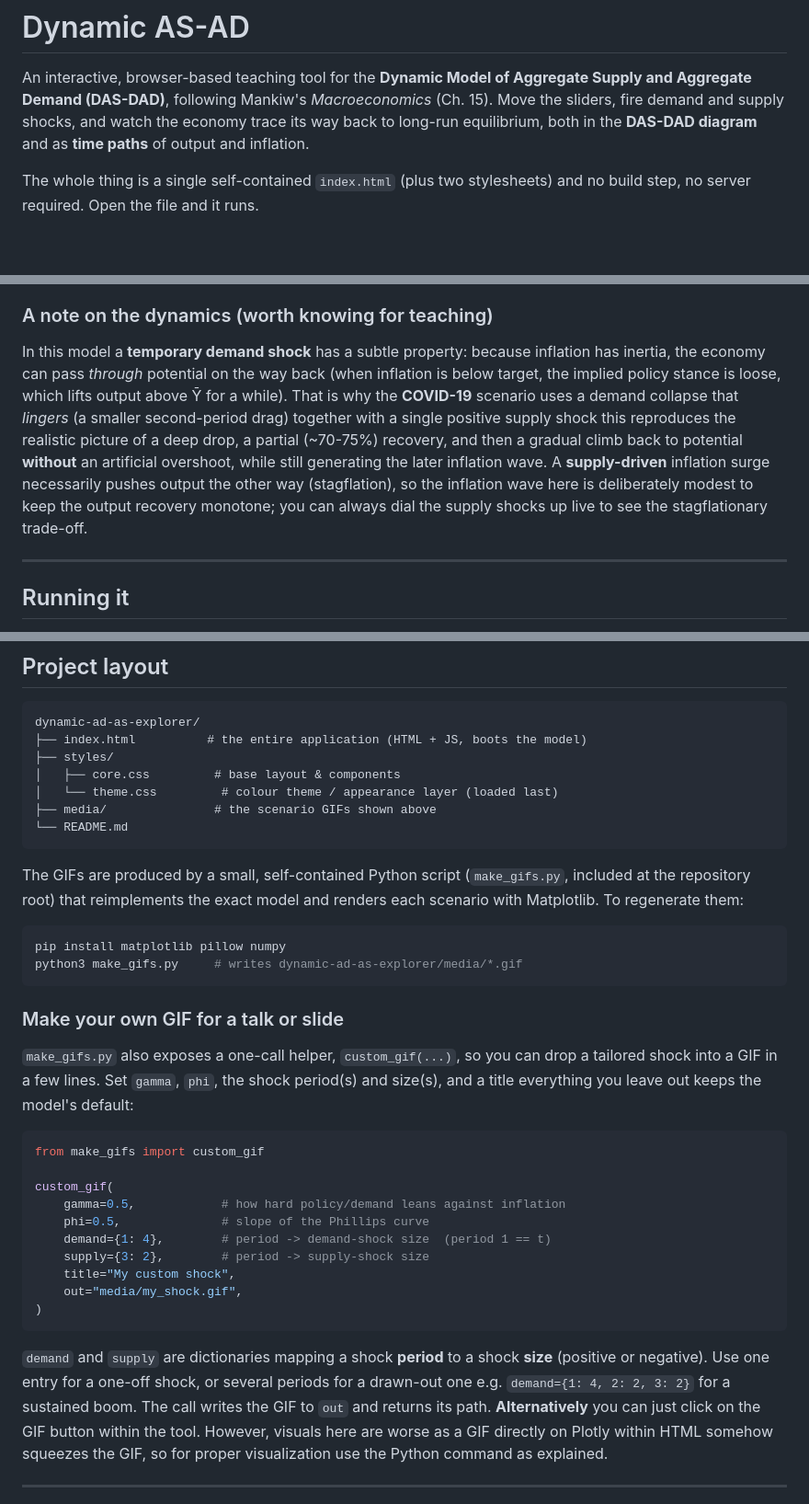
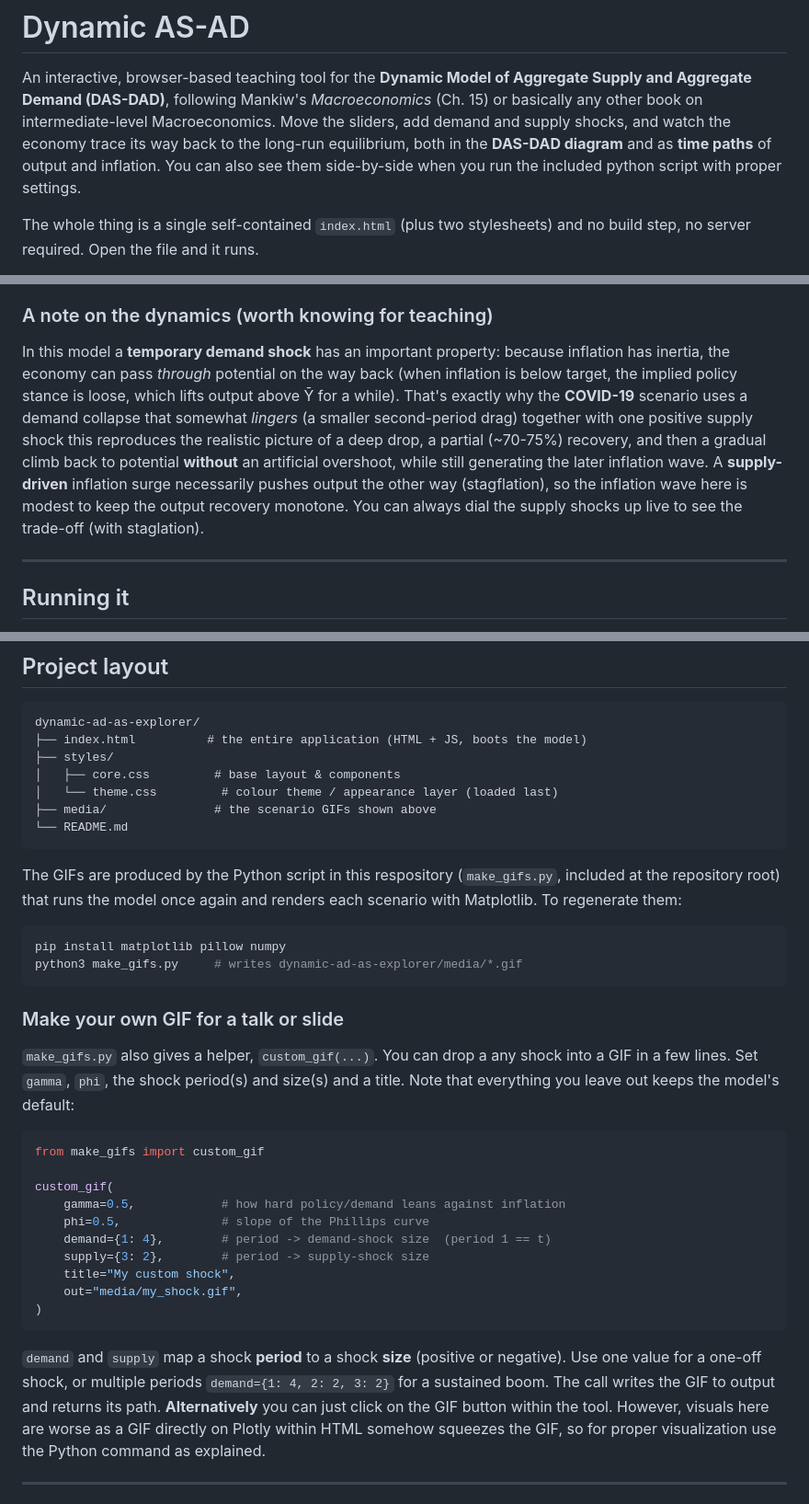
Before and after one commit to SimonLucasETHZ/dynamic-ad-as-playground, a Markdown page: README.md, 3 parts joined by grey strips. Shown at 92% size. Rendered like a GitHub page; blank space fills up the shorter version.

Commit message:
Update README.md
Refine language and clarify instructions in README.

````diff
--- a/README.md
+++ b/README.md
@@ -2,9 +2,10 @@
 
 An interactive, browser-based teaching tool for the **Dynamic Model of Aggregate
 Supply and Aggregate Demand (DAS-DAD)**, following Mankiw's *Macroeconomics*
-(Ch. 15). Move the sliders, fire demand and supply shocks, and watch the economy
-trace its way back to long-run equilibrium, both in the **DAS-DAD diagram** and
-as **time paths** of output and inflation.
+(Ch. 15) or basically any other book on intermediate-level Macroeconomics. Move the sliders,
+add demand and supply shocks, and watch the economy trace its way back to the long-run equilibrium,
+both in the **DAS-DAD diagram** and as **time paths** of output and inflation. You can also
+see them side-by-side when you run the included python script with proper settings.
 
 The whole thing is a single self-contained `index.html` (plus two stylesheets) and
 no build step, no server required. Open the file and it runs.
@@ -121,18 +122,18 @@ decay by 20% per period and the economy returns smoothly to (Ȳ, π\*).
 
 ### A note on the dynamics (worth knowing for teaching)
 
-In this model a **temporary demand shock** has a subtle property: because
+In this model a **temporary demand shock** has an important property: because
 inflation has inertia, the economy can pass *through* potential on the way back
 (when inflation is below target, the implied policy stance is loose, which lifts
-output above Ȳ for a while). That is why the **COVID-19** scenario uses a demand
-collapse that *lingers* (a smaller second-period drag) together with a single
+output above Ȳ for a while). That's exactly why the **COVID-19** scenario uses a demand
+collapse that somewhat *lingers* (a smaller second-period drag) together with one
 positive supply shock this reproduces the realistic picture of a deep drop, a
 partial (~70-75%) recovery, and then a gradual climb back to potential **without**
 an artificial overshoot, while still generating the later inflation wave. A
 **supply-driven** inflation surge necessarily pushes output the other way
-(stagflation), so the inflation wave here is deliberately modest to keep the
-output recovery monotone; you can always dial the supply shocks up live to see
-the stagflationary trade-off.
+(stagflation), so the inflation wave here is modest to keep the
+output recovery monotone. You can always dial the supply shocks up live to see
+the trade-off (with staglation).
 
 ---
 
@@ -171,9 +172,9 @@ dynamic-ad-as-explorer/
 └── README.md
 ```
 
-The GIFs are produced by a small, self-contained Python script
-(`make_gifs.py`, included at the repository root) that reimplements the exact
-model and renders each scenario with Matplotlib. To regenerate them:
+The GIFs are produced by the Python script in this respository
+(`make_gifs.py`, included at the repository root) that runs the
+model once again and renders each scenario with Matplotlib. To regenerate them:
 
 ```bash
 pip install matplotlib pillow numpy
@@ -182,9 +183,9 @@ python3 make_gifs.py     # writes dynamic-ad-as-explorer/media/*.gif
 
 ### Make your own GIF for a talk or slide
 
-`make_gifs.py` also exposes a one-call helper, `custom_gif(...)`, so you can drop
-a tailored shock into a GIF in a few lines. Set `gamma`, `phi`, the shock
-period(s) and size(s), and a title everything you leave out keeps the model's
+`make_gifs.py` also gives a helper, `custom_gif(...)`. You can drop
+a any shock into a GIF in a few lines. Set `gamma`, `phi`, the shock
+period(s) and size(s) and a title. Note that everything you leave out keeps the model's
 default:
 
 ```python
@@ -200,10 +201,10 @@ custom_gif(
 )
 ```
 
-`demand` and `supply` are dictionaries mapping a shock **period** to a shock
-**size** (positive or negative). Use one entry for a one-off shock, or several
-periods for a drawn-out one e.g. `demand={1: 4, 2: 2, 3: 2}` for a sustained
-boom. The call writes the GIF to `out` and returns its path. **Alternatively**
+`demand` and `supply` map a shock **period** to a shock
+**size** (positive or negative). Use one value for a one-off shock, or multiple
+periods `demand={1: 4, 2: 2, 3: 2}` for a sustained
+boom. The call writes the GIF to output and returns its path. **Alternatively**
 you can just click on the GIF button within the tool. However, visuals here
 are worse as a GIF directly on Plotly within HTML somehow squeezes the GIF, so
 for proper visualization use the Python command as explained.
````
